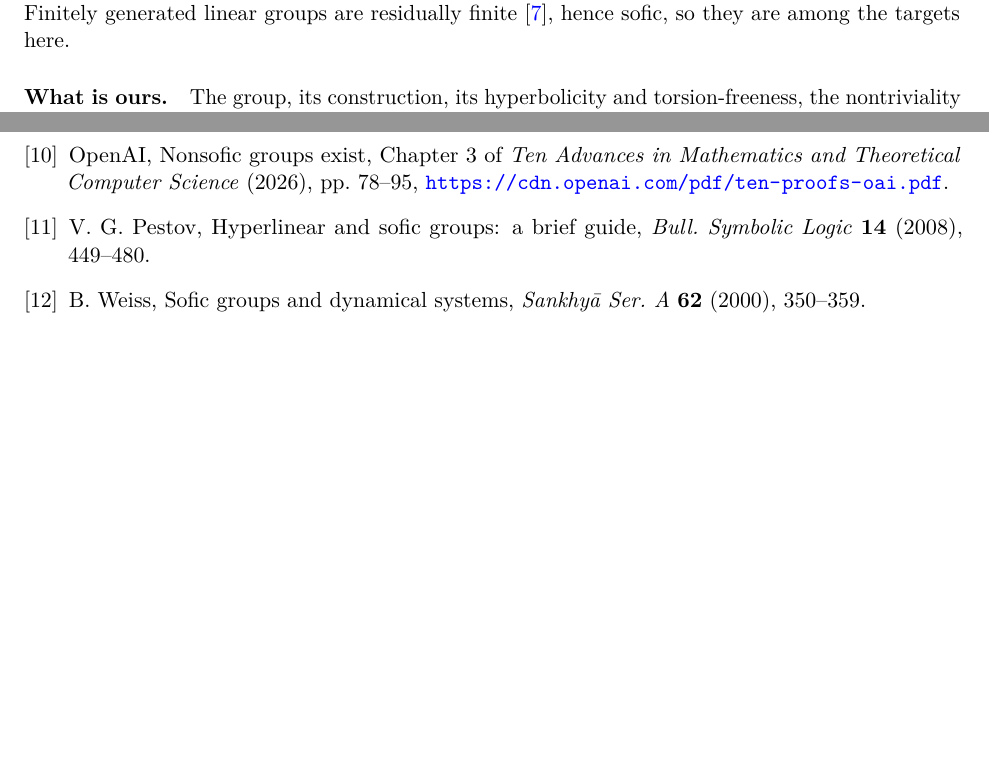
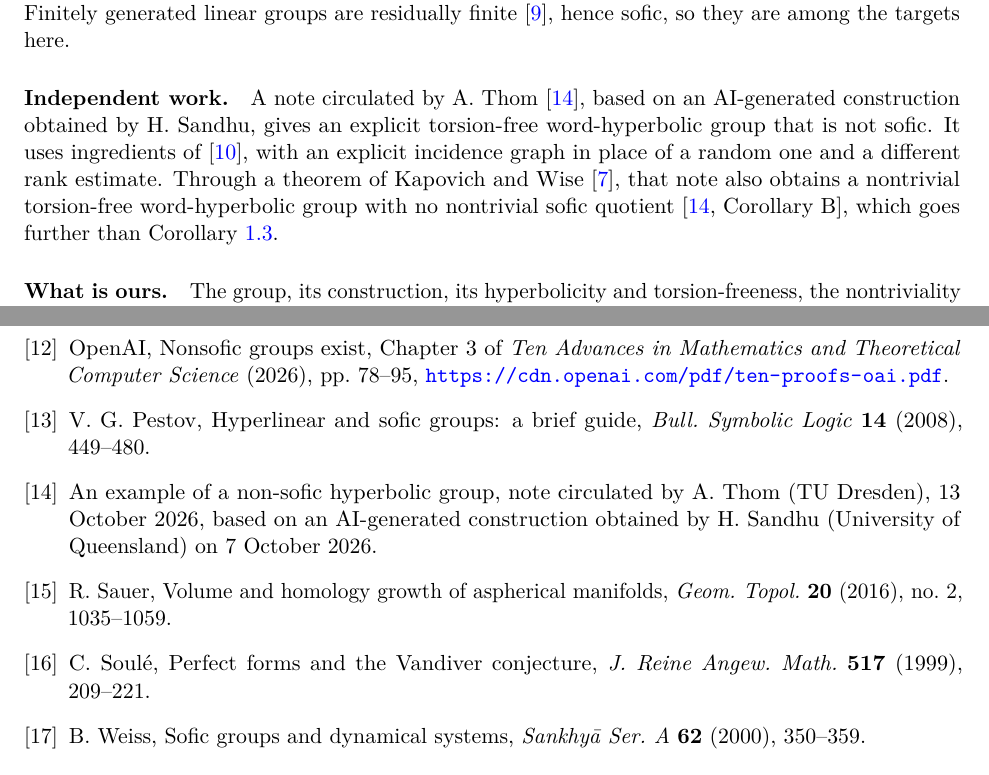
Before and after one commit to Apsiape/hyperbolic-group-not-sofic, a LaTeX paper (paper/paper.tex): two parts of pages 2 and 7 of 7 before the commit and two parts of pages 2 and 8 of 8 after it, joined at a grey line, cut so that both start at the same text, the shorter picture padded with empty space. Compiled offline with pdfLaTeX.

Commit message:
Version 1.0.1: attribution update (Chapman-Peled; Soule and Sauer for the rank-reduction lemma; the independent note circulated by A. Thom, based on H. Sandhu's construction). No mathematical change.

```diff
--- a/paper/paper.tex
+++ b/paper/paper.tex
@@ -33,7 +33,7 @@
 
 \title{Non-soficity of OpenAI's torsion-free hyperbolic group}
 \author{Seth Douglas \and Nidhal Mghirbi}
-\date{October 2026}
+\date{October 2026 (version 1.0.1)}
 
 \begin{document}
 \maketitle
@@ -67,6 +67,8 @@ Some fixed rectangular word $w_0\ne1$ of $G$ lies in the kernel of every homomor
 \end{corollary}
 
 Corollary~\ref{cor:residual} extends a consequence drawn in \cite[Corollary~1.2]{OAI252}: there, one fixed nonidentity element of $G$ is killed by every finite-dimensional linear representation over a commutative field. Finitely generated linear groups are residually finite \cite{Malcev1940}, hence sofic, so they are among the targets here.
+
+\paragraph{Independent work.} A note circulated by A.~Thom \cite{SandhuThom26}, based on an AI-generated construction obtained by H.~Sandhu, gives an explicit torsion-free word-hyperbolic group that is not sofic. It uses ingredients of \cite{OAI252}, with an explicit incidence graph in place of a random one and a different rank estimate. Through a theorem of Kapovich and Wise \cite{KapovichWise2000}, that note also obtains a nontrivial torsion-free word-hyperbolic group with no nontrivial sofic quotient \cite[Corollary~B]{SandhuThom26}, which goes further than Corollary~\ref{cor:residual}.
 
 \paragraph{What is ours.} The group, its construction, its hyperbolicity and torsion-freeness, the nontriviality of the rectangular words, the interpolation certificate and the rank-reduction lemma are all from \cite{OAI252}, and all are theorems of the Lean development \cite{OAImath}. We contribute the approximate version of the rank comparison (Section~\ref{sec:transfer}), the passage from soficity (Section~\ref{sec:sofic}), the explicit constants, and a Lean formalization of the headline statement. Section~\ref{sec:verification} records exactly what was checked, and how.
 
@@ -283,6 +297,20 @@ V.~G.~Pestov,
 Hyperlinear and sofic groups: a brief guide,
 \emph{Bull. Symbolic Logic} \textbf{14} (2008), 449--480.
 
+\bibitem{SandhuThom26}
+An example of a non-sofic hyperbolic group,
+note circulated by A.~Thom (TU Dresden), 13 October 2026, based on an AI-generated construction obtained by H.~Sandhu (University of Queensland) on 7 October 2026.
+
+\bibitem{Sauer2016}
+R.~Sauer,
+Volume and homology growth of aspherical manifolds,
+\emph{Geom. Topol.} \textbf{20} (2016), no.~2, 1035--1059.
+
+\bibitem{Soule1999}
+C.~Soul\'e,
+Perfect forms and the Vandiver conjecture,
+\emph{J. Reine Angew. Math.} \textbf{517} (1999), 209--221.
+
 \bibitem{Weiss2000}
 B.~Weiss,
 Sofic groups and dynamical systems,
```
Also changed, not shown: README.md, paper/paper.pdf, paper/paper.tex (16 more changed lines), 2 other files.
